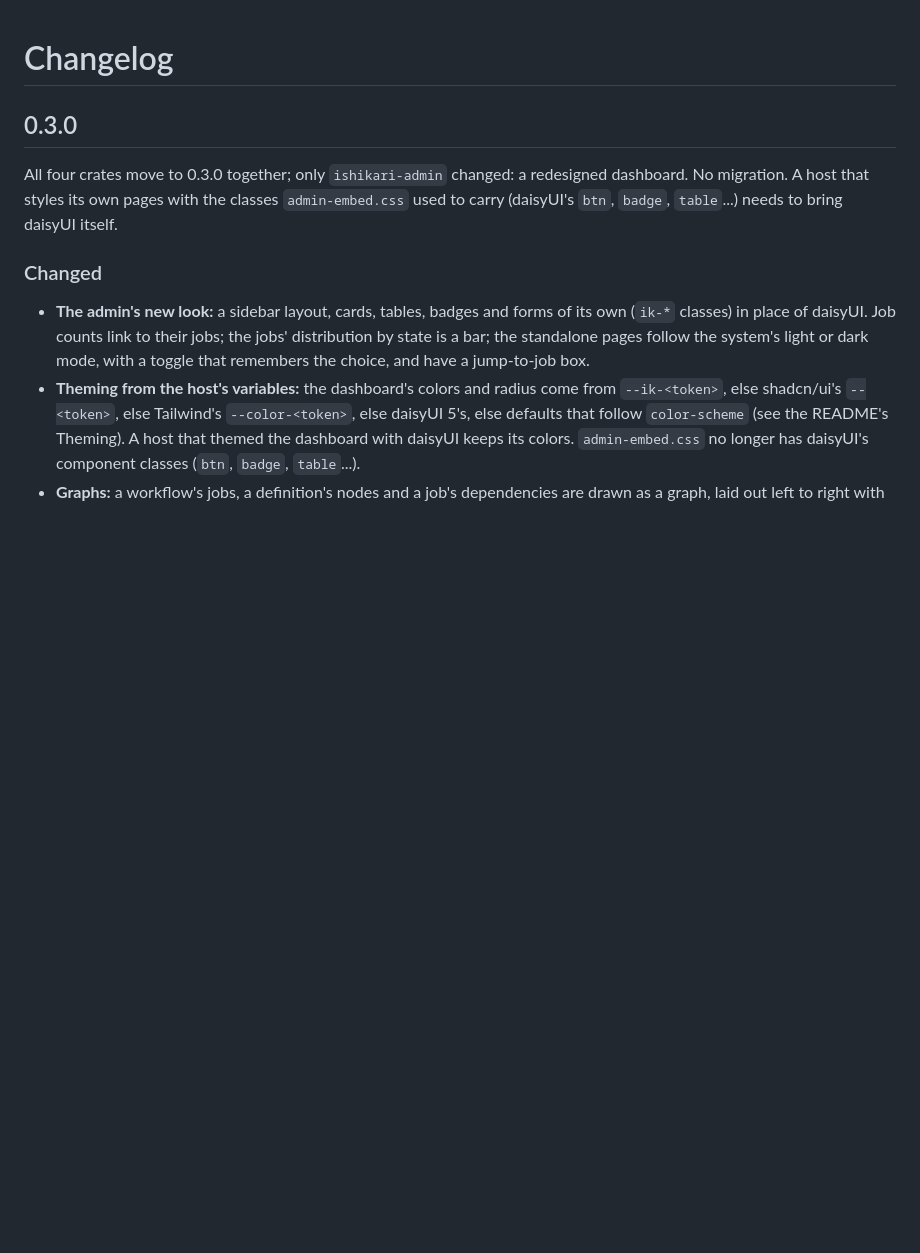
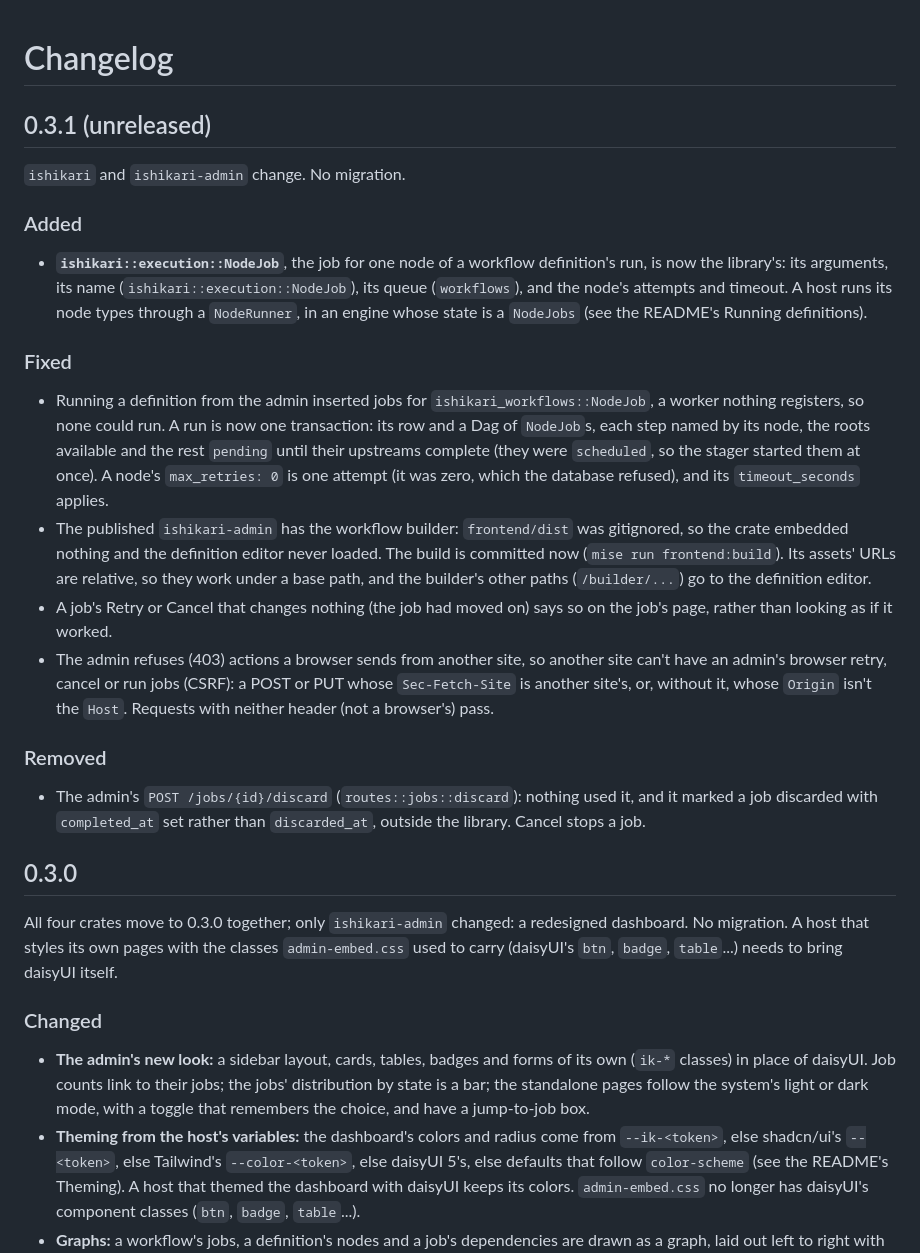
Before and after one commit to scrogson/ishikari, a Markdown page: CHANGELOG.md, the part around the change. Rendered like a GitHub page; blank space fills up the shorter version.

```diff
--- a/CHANGELOG.md
+++ b/CHANGELOG.md
@@ -1,4 +1,41 @@
 # Changelog
+
+## 0.3.1 (unreleased)
+
+`ishikari` and `ishikari-admin` change. No migration.
+
+### Added
+
+- **`ishikari::execution::NodeJob`**, the job for one node of a workflow definition's run, is
+  now the library's: its arguments, its name (`ishikari::execution::NodeJob`), its queue
+  (`workflows`), and the node's attempts and timeout. A host runs its node types through a
+  `NodeRunner`, in an engine whose state is a `NodeJobs` (see the README's Running
+  definitions).
+
+### Fixed
+
+- Running a definition from the admin inserted jobs for `ishikari_workflows::NodeJob`, a worker
+  nothing registers, so none could run. A run is now one transaction: its row and a Dag of
+  `NodeJob`s, each step named by its node, the roots available and the rest `pending` until
+  their upstreams complete (they were `scheduled`, so the stager started them at once). A
+  node's `max_retries: 0` is one attempt (it was zero, which the database refused), and its
+  `timeout_seconds` applies.
+- The published `ishikari-admin` has the workflow builder: `frontend/dist` was gitignored, so
+  the crate embedded nothing and the definition editor never loaded. The build is committed
+  now (`mise run frontend:build`). Its assets' URLs are relative, so they work under a base
+  path, and the builder's other paths (`/builder/...`) go to the definition editor.
+- A job's Retry or Cancel that changes nothing (the job had moved on) says so on the job's
+  page, rather than looking as if it worked.
+- The admin refuses (403) actions a browser sends from another site, so another site can't
+  have an admin's browser retry, cancel or run jobs (CSRF): a POST or PUT whose
+  `Sec-Fetch-Site` is another site's, or, without it, whose `Origin` isn't the `Host`. Requests
+  with neither header (not a browser's) pass.
+
+### Removed
+
+- The admin's `POST /jobs/{id}/discard` (`routes::jobs::discard`): nothing used it, and it
+  marked a job discarded with `completed_at` set rather than `discarded_at`, outside the
+  library. Cancel stops a job.
 
 ## 0.3.0
 
```
Also changed, not shown: README.md (+20 -0 lines).
